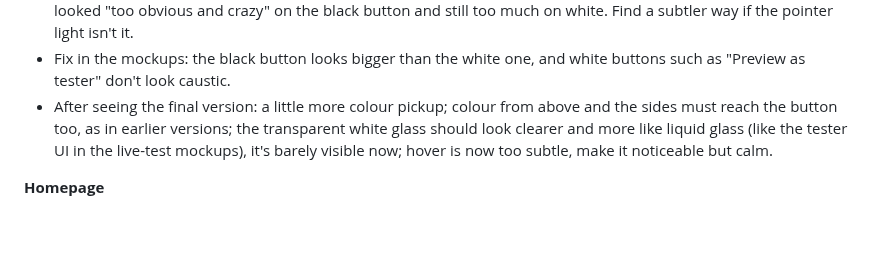
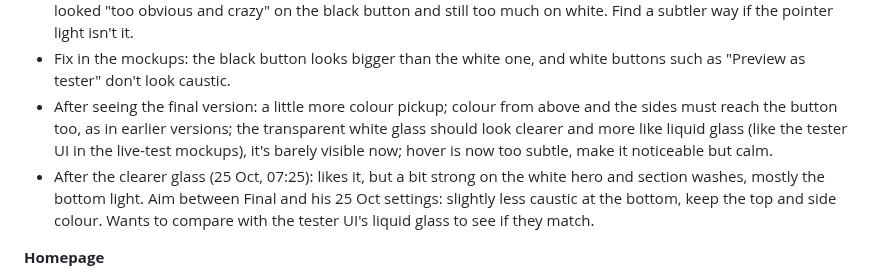
Before and after one commit to duaneharrison1/aero-landing-page, a Markdown page: docs/brand/DECISIONS.md, the part around the change. Rendered like a GitHub page; blank space fills up the shorter version.

Commit message:
Brand: log glass tuning feedback
Co-Authored-By: Claude Opus 5.5 <noreply@anthropic.com>
Claude-Session: https://claude.ai/code/session_014Md1dz56eBq9Rm2Z2nPcoZ

```diff
--- a/docs/brand/DECISIONS.md
+++ b/docs/brand/DECISIONS.md
@@ -18,6 +18,7 @@ The running log of what Duane decided, newest first. Add a line whenever he deci
 - Hover: keep the idea of the light changing on the button, but much subtler than Agreed's pointer light, which looked "too obvious and crazy" on the black button and still too much on white. Find a subtler way if the pointer light isn't it.
 - Fix in the mockups: the black button looks bigger than the white one, and white buttons such as "Preview as tester" don't look caustic.
 - After seeing the final version: a little more colour pickup; colour from above and the sides must reach the button too, as in earlier versions; the transparent white glass should look clearer and more like liquid glass (like the tester UI in the live-test mockups), it's barely visible now; hover is now too subtle, make it noticeable but calm.
+- After the clearer glass (25 Oct, 07:25): likes it, but a bit strong on the white hero and section washes, mostly the bottom light. Aim between Final and his 25 Oct settings: slightly less caustic at the bottom, keep the top and side colour. Wants to compare with the tester UI's liquid glass to see if they match.
 
 **Homepage**
 - WhatsApp tab is missing its favicon, and WhatsApp Web could look more realistic.
```
